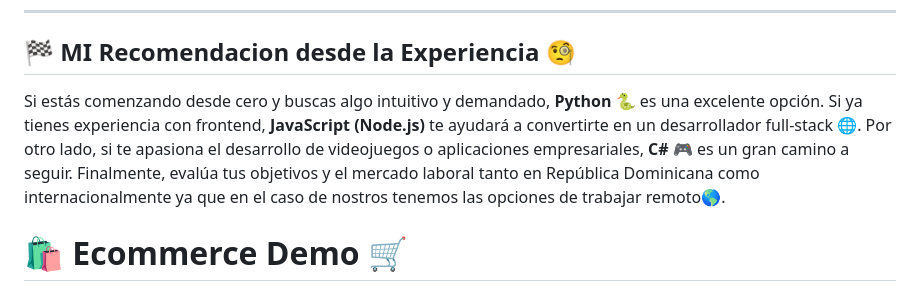
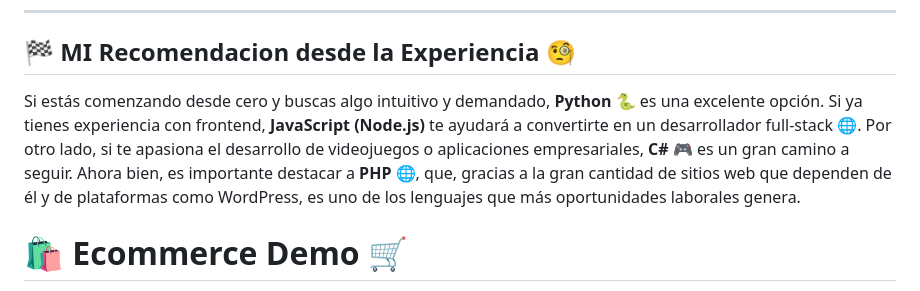
Before and after one commit to JUANCITOPENA/PRUEBA3, a Markdown page: README.md, the part around the change. Rendered like a GitHub page.

```diff
--- a/README.md
+++ b/README.md
@@ -121,9 +121,7 @@ Aprender backend es como descubrir el motor de un coche 🚗: mientras el fronte
 
 ## 🏁 MI Recomendacion desde la Experiencia 🧐
 
-Si estás comenzando desde cero y buscas algo intuitivo y demandado, **Python** 🐍 es una excelente opción. Si ya tienes experiencia con frontend, **JavaScript (Node.js)** te ayudará a convertirte en un desarrollador full-stack 🌐. Por otro lado, si te apasiona el desarrollo de videojuegos o aplicaciones empresariales, **C#** 🎮 es un gran camino a seguir. Finalmente, evalúa tus objetivos y el mercado laboral tanto en República Dominicana como internacionalmente ya que en el caso de nostros tenemos las opciones de trabajar remoto🌎.
-
-
+Si estás comenzando desde cero y buscas algo intuitivo y demandado, **Python 🐍** es una excelente opción. Si ya tienes experiencia con frontend, **JavaScript (Node.js)** te ayudará a convertirte en un desarrollador full-stack 🌐. Por otro lado, si te apasiona el desarrollo de videojuegos o aplicaciones empresariales, **C# 🎮** es un gran camino a seguir. Ahora bien, es importante destacar a **PHP 🌐**, que, gracias a la gran cantidad de sitios web que dependen de él y de plataformas como WordPress, es uno de los lenguajes que más oportunidades laborales genera.
 
 
 
```
